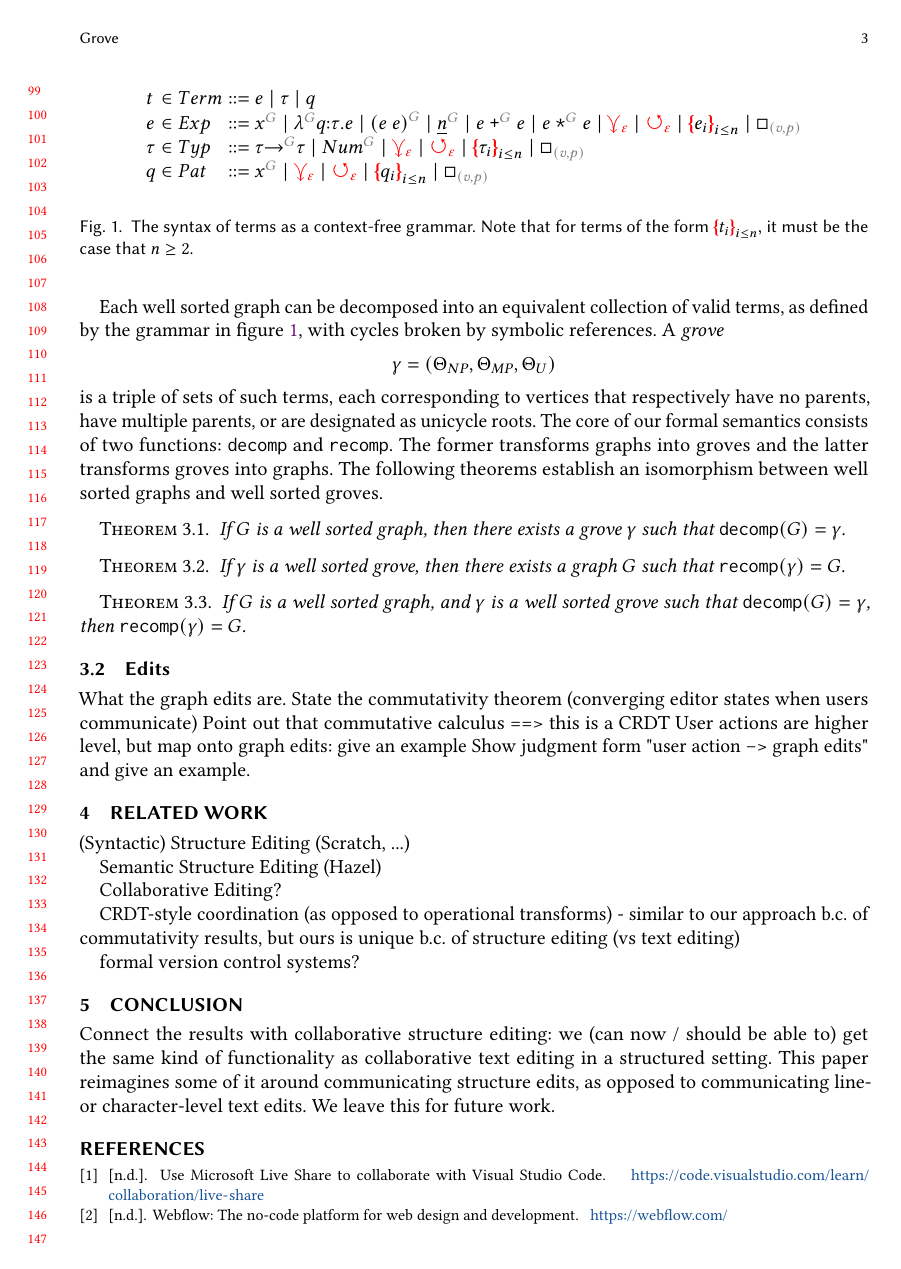
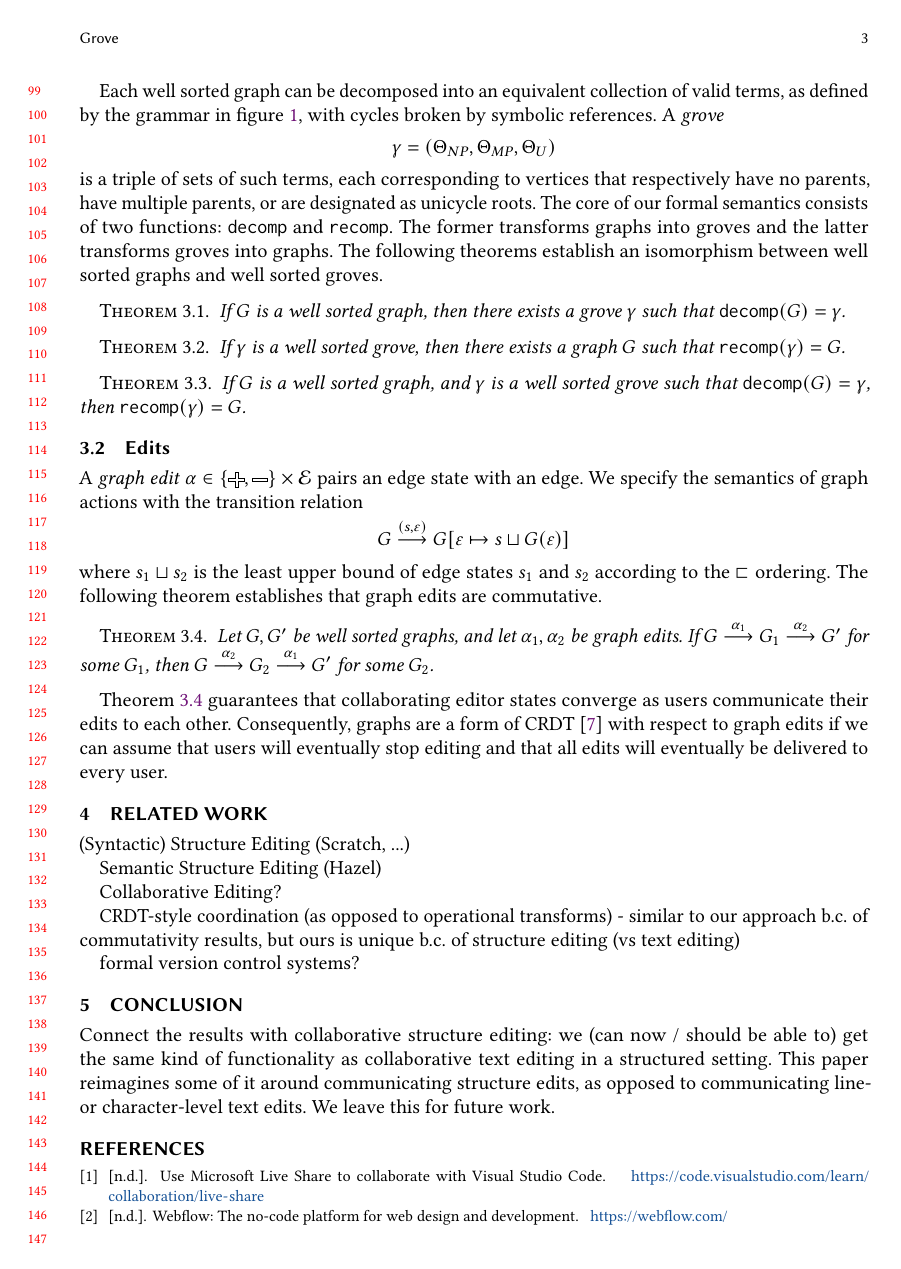
Before and after one commit to dedbox/grove-extended-abstract, a LaTeX paper (grove-extended-abstract.tex): page 3 of 4. Compiled offline with pdfLaTeX.

Commit message:
working on section 3.2

```diff
--- a/grove-extended-abstract.tex
+++ b/grove-extended-abstract.tex
@@ -7,6 +7,11 @@
     \normalfont B\kern-0.5em{\scshape i\kern-0.25em b}\kern-0.8em\TeX}}}
 
 \usepackage{stmaryrd}
+
+% Relations
+% G \overset{(s,\e)}{\longrightarrow} G\left[ \e \mapsto s \sqcup G(\e) \right],
+\newcommand{\applyAction}[3]{#1 \overset{#2}{\longrightarrow} #3}
+\newcommand{\extends}[2]{#1\mathopen{}\left[ #2 \right]\mathclose{}}
 
 % Functions
 \newcommand{\decompOp}{\texttt{decomp}}
@@ -356,11 +361,33 @@ The following theorems establish an isomorphism between well sorted graphs and w
 % (Inverse relationship)
 
 \subsection{Edits}
-What the graph edits are.
-State the commutativity theorem (converging editor states when users communicate)
-Point out that commutative calculus ==> this is a CRDT
-User actions are higher level, but map onto graph edits: give an example
-Show judgment form "user action --> graph edits" and give an example.
+
+A \emph{graph edit} $\alpha \in \SetOf{\Plus, \Minus} \times \E$ pairs an edge state with an edge.
+We specify the semantics of graph actions with the transition relation
+\[
+  \applyAction{G}{(s,\e)}{\extends{G}{\e \mapsto s \sqcup G(\e)}}
+\]
+where $s_1 \sqcup s_2$ is the least upper bound of edge states $s_1$ and $s_2$ according to the $\sqsubset$ ordering.
+The following theorem establishes that graph edits are commutative.
+%
+\begin{theorem}
+  \label{thm:commutativity}
+  Let $G, G'$ be well sorted graphs,
+  and let $\alpha_1, \alpha_2$ be graph edits.
+  If $\applyAction{G}{\alpha_1}{\applyAction{G_1}{\alpha_2}{G'}}$ for some $G_1$,
+  then $\applyAction{G}{\alpha_2}{\applyAction{G_2}{\alpha_1}{G'}}$ for some $G_2$.
+\end{theorem}
+%
+Theorem~\ref{thm:commutativity} guarantees that collaborating editor states converge as users communicate their edits to each other.
+Consequently, graphs are a form of CRDT~\cite{shapiro_conflict-free_2011} with respect to graph edits
+if we can assume that users will eventually stop editing
+and that all edits will eventually be delivered to every user.
+
+% What the graph edits are.
+% State the commutativity theorem (converging editor states when users communicate)
+% Point out that commutative calculus ==> this is a CRDT
+% User actions are higher level, but map onto graph edits: give an example
+% Show judgment form "user action --> graph edits" and give an example.
 
 % Results: commutativity theorem
 % Contribution: clean collaborative editing (via the commutativity theorem)
```
Also changed, not shown: Grove.bib (+18 -0 lines), grove-extended-abstract.tex (2 more changed lines).
